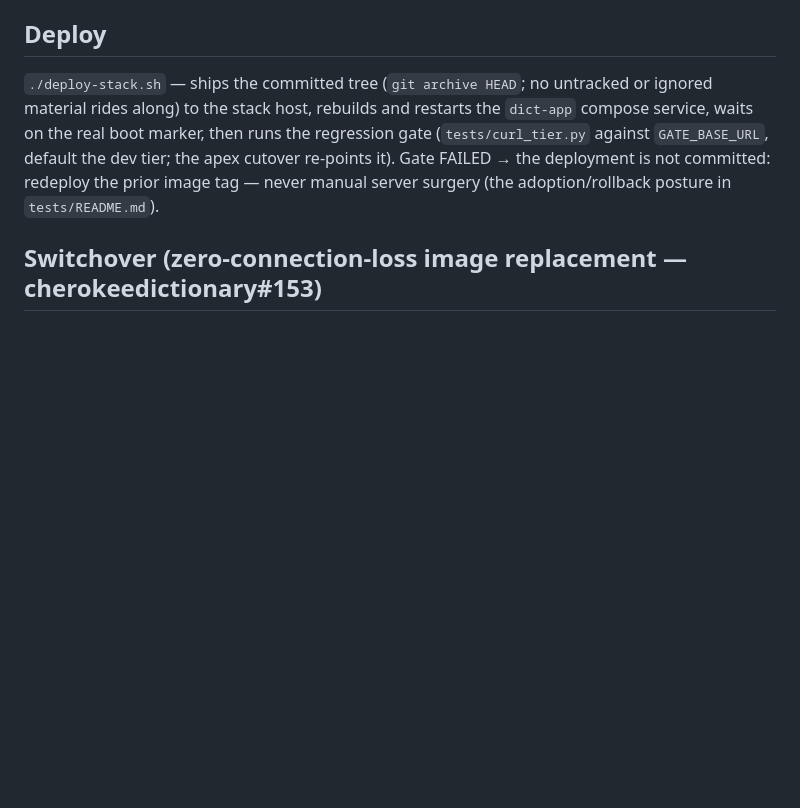
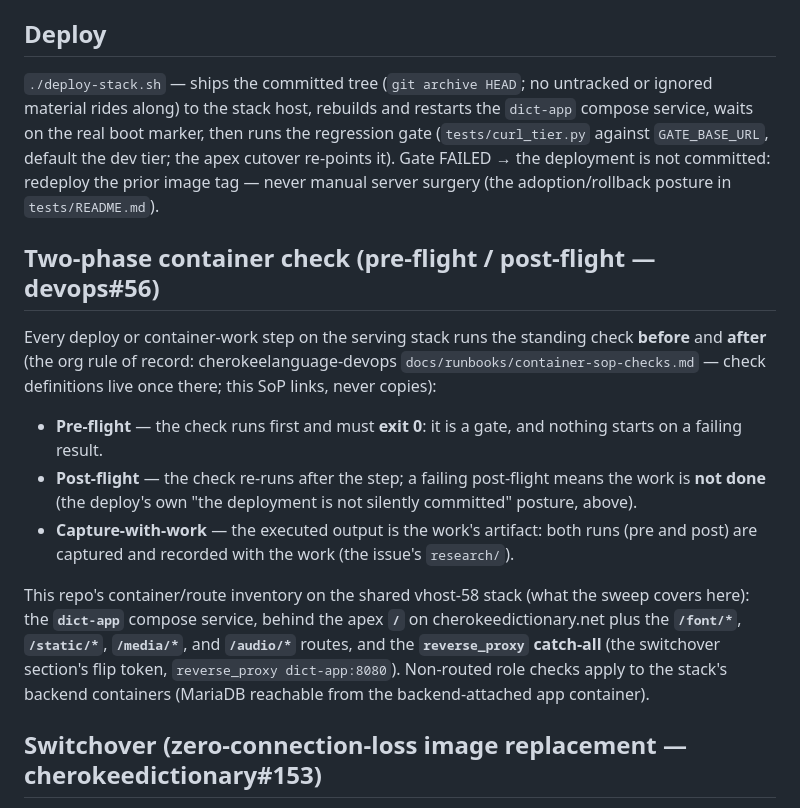
Before and after one commit to CherokeeLanguage/cherokeedictionary, a Markdown page: SOP.md, the part around the change. Drawn GitHub-style; blank space fills up the shorter version.

Commit message:
SOP: standing two-phase container-check gate in the deploy flow (devops#56, close #161)

```diff
--- a/SOP.md
+++ b/SOP.md
@@ -28,6 +28,31 @@ then runs the regression gate (`tests/curl_tier.py` against
 Gate FAILED → the deployment is not committed: redeploy the prior image
 tag — never manual server surgery (the adoption/rollback posture in
 `tests/README.md`).
+
+## Two-phase container check (pre-flight / post-flight — devops#56)
+
+Every deploy or container-work step on the serving stack runs the
+standing check **before** and **after** (the org rule of record:
+cherokeelanguage-devops `docs/runbooks/container-sop-checks.md` — check
+definitions live once there; this SoP links, never copies):
+
+- **Pre-flight** — the check runs first and must **exit 0**: it is a
+  gate, and nothing starts on a failing result.
+- **Post-flight** — the check re-runs after the step; a failing
+  post-flight means the work is **not done** (the deploy's own
+  "the deployment is not silently committed" posture, above).
+- **Capture-with-work** — the executed output is the work's artifact:
+  both runs (pre and post) are captured and recorded with the work
+  (the issue's `research/`).
+
+This repo's container/route inventory on the shared vhost-58 stack
+(what the sweep covers here): the **`dict-app`** compose service, behind
+the apex **`/`** on cherokeedictionary.net plus the
+**`/font/*`**, **`/static/*`**, **`/media/*`**, and **`/audio/*`** routes,
+and the **`reverse_proxy` catch-all** (the switchover section's flip
+token, `reverse_proxy dict-app:8080`). Non-routed role checks apply to
+the stack's backend containers (MariaDB reachable from the
+backend-attached app container).
 
 ## Switchover (zero-connection-loss image replacement — cherokeedictionary#153)
 
```
